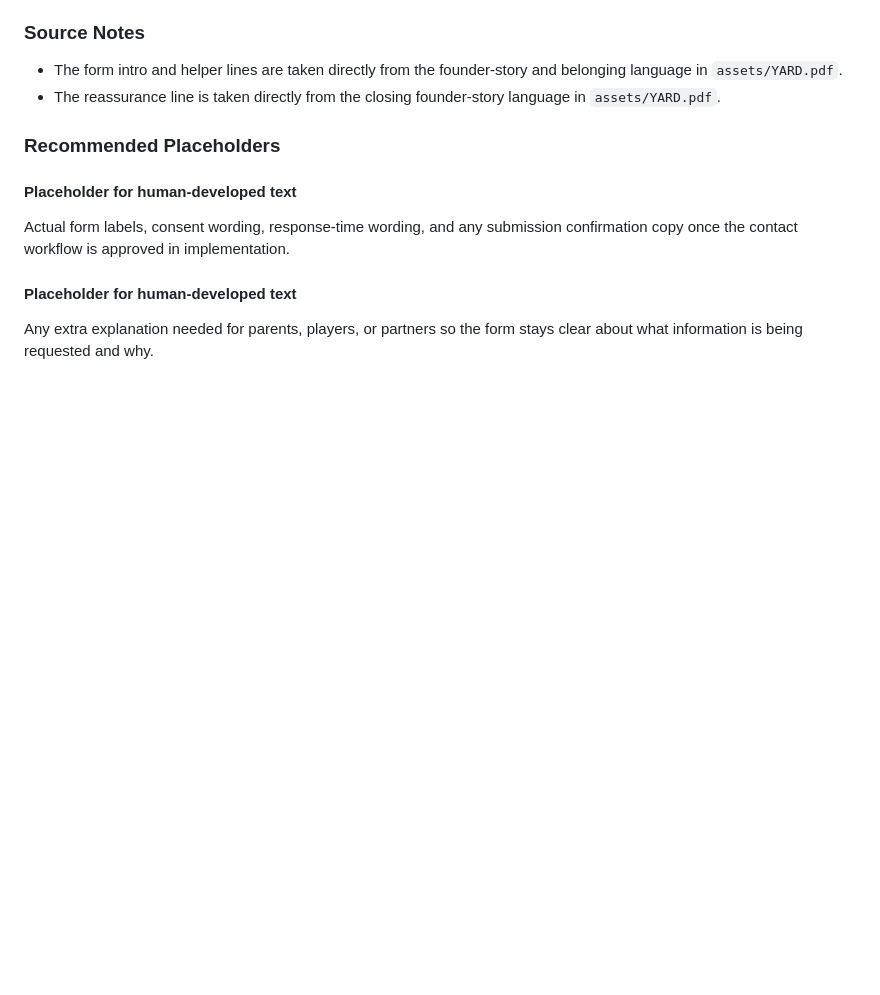
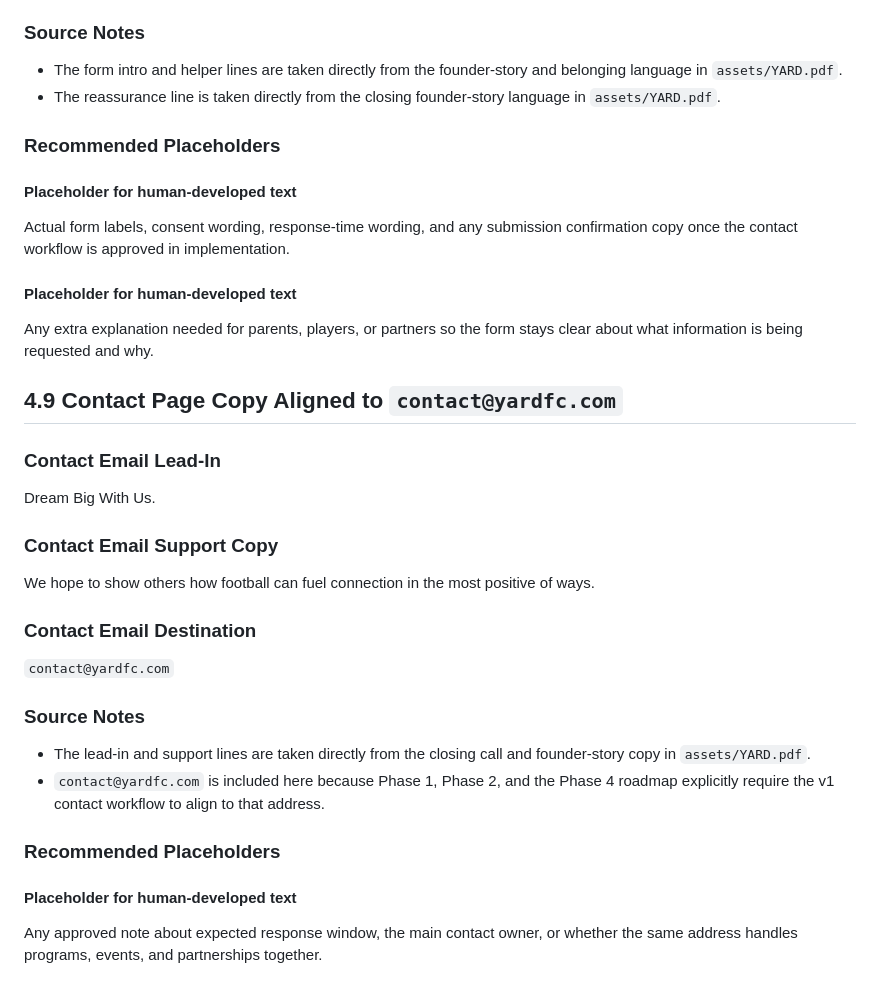
Before and after one commit to Davemem/yard-football-creative, a Markdown page: PHASE_4_CORE_CONTENT.md, the part around the change. GitHub-like rendering; blank space fills up the shorter version.

Commit message:
feat: complete phase 4.9 contact email alignment

```diff
--- a/PHASE_4_CORE_CONTENT.md
+++ b/PHASE_4_CORE_CONTENT.md
@@ -327,3 +327,28 @@ Actual form labels, consent wording, response-time wording, and any submission c
 #### Placeholder for human-developed text
 
 Any extra explanation needed for parents, players, or partners so the form stays clear about what information is being requested and why.
+
+## 4.9 Contact Page Copy Aligned to `contact@yardfc.com`
+
+### Contact Email Lead-In
+
+Dream Big With Us.
+
+### Contact Email Support Copy
+
+We hope to show others how football can fuel connection in the most positive of ways.
+
+### Contact Email Destination
+
+`contact@yardfc.com`
+
+### Source Notes
+
+- The lead-in and support lines are taken directly from the closing call and founder-story copy in `assets/YARD.pdf`.
+- `contact@yardfc.com` is included here because Phase 1, Phase 2, and the Phase 4 roadmap explicitly require the v1 contact workflow to align to that address.
+
+### Recommended Placeholders
+
+#### Placeholder for human-developed text
+
+Any approved note about expected response window, the main contact owner, or whether the same address handles programs, events, and partnerships together.
```
Also changed, not shown: ROADMAP.md (+2 -1 lines).
